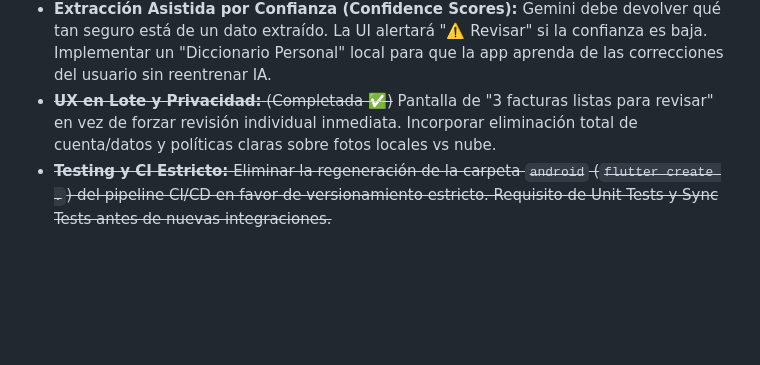
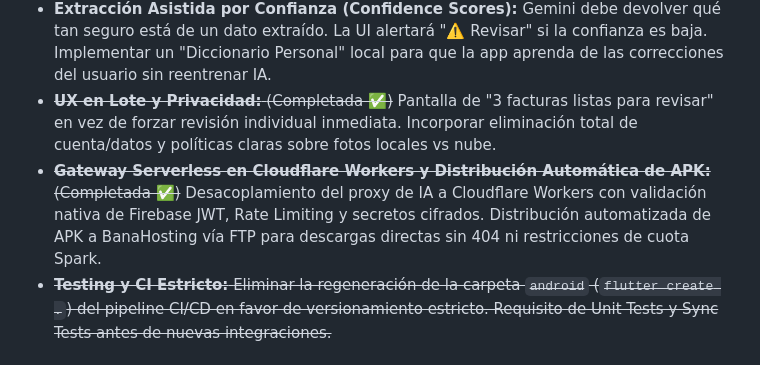
Before and after one commit to cesarluisweb/gastoscan-ai, a Markdown page: ROADMAP.md, the part around the change. GitHub-like rendering; blank space fills up the shorter version.

Commit message:
docs: update ROADMAP with Cloudflare Gateway and BanaHosting distribution milestone

```diff
--- a/ROADMAP.md
+++ b/ROADMAP.md
@@ -72,6 +72,7 @@ Este documento centraliza las ideas y mejoras pendientes, ordenadas estratégica
 - **Procesamiento Background Nativo:** Migrar la cola local en Dart a un Background Worker real del sistema operativo (Firebase Cloud Tasks / WorkManager) para asegurar subidas e IA incluso con la app cerrada.
 - **Extracción Asistida por Confianza (Confidence Scores):** Gemini debe devolver qué tan seguro está de un dato extraído. La UI alertará "⚠️ Revisar" si la confianza es baja. Implementar un "Diccionario Personal" local para que la app aprenda de las correcciones del usuario sin reentrenar IA.
 - ~~**UX en Lote y Privacidad:** (Completada ✅)~~ Pantalla de "3 facturas listas para revisar" en vez de forzar revisión individual inmediata. Incorporar eliminación total de cuenta/datos y políticas claras sobre fotos locales vs nube.
+- ~~**Gateway Serverless en Cloudflare Workers y Distribución Automática de APK:** (Completada ✅)~~ Desacoplamiento del proxy de IA a Cloudflare Workers con validación nativa de Firebase JWT, Rate Limiting y secretos cifrados. Distribución automatizada de APK a BanaHosting vía FTP para descargas directas sin 404 ni restricciones de cuota Spark.
 - ~~**Testing y CI Estricto:** Eliminar la regeneración de la carpeta `android` (`flutter create .`) del pipeline CI/CD en favor de versionamiento estricto. Requisito de Unit Tests y Sync Tests antes de nuevas integraciones.~~
 
 ## Fase 8: Ecosistema Web y Red Colaborativa (Visión a Largo Plazo)
```
